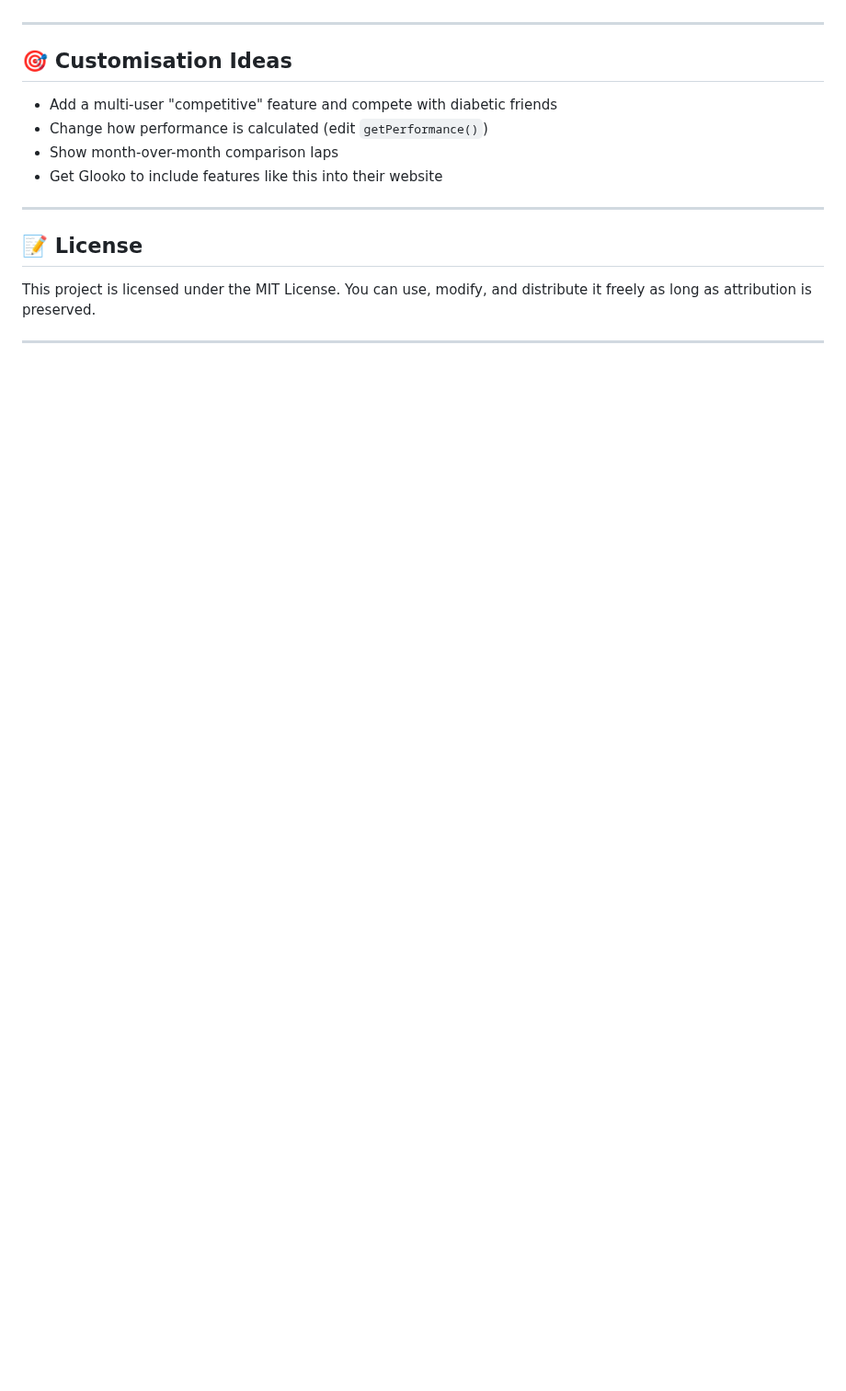
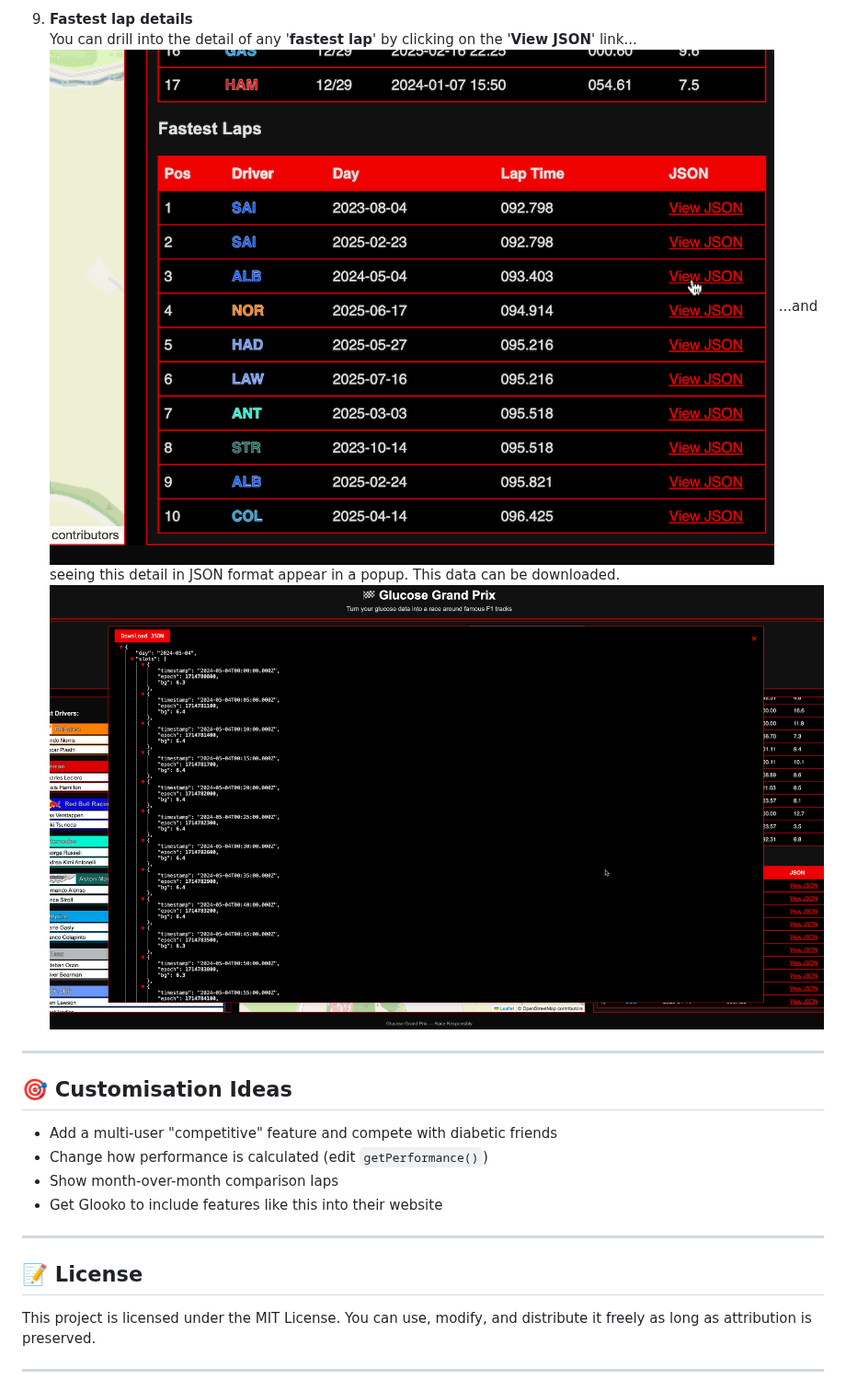
Before and after one commit to rilhia/glucose-grand-prix, a Markdown page: README.md, the part around one of its changes. Shown at 92% size. GitHub-like rendering; blank space fills up the shorter version.

```diff
--- a/README.md
+++ b/README.md
@@ -141,3 +161,9 @@ No scripts. No extensions. Just you, Chrome, and a little patience. Once you hav
+9. **Fastest lap details**
+   You can drill into the detail of any '**fastest lap**' by clicking on the '**View JSON**' link...
+   ![Step 9a](images/GlucodeGrandPrix_9.png)
+   ...and seeing this detail in JSON format appear in a popup. This data can be downloaded.
+   ![Step 9b](images/GlucodeGrandPrix_10.png)
+
 
 ---
 
```
Also changed, not shown: other parts of README.md (+26 -8 lines).
